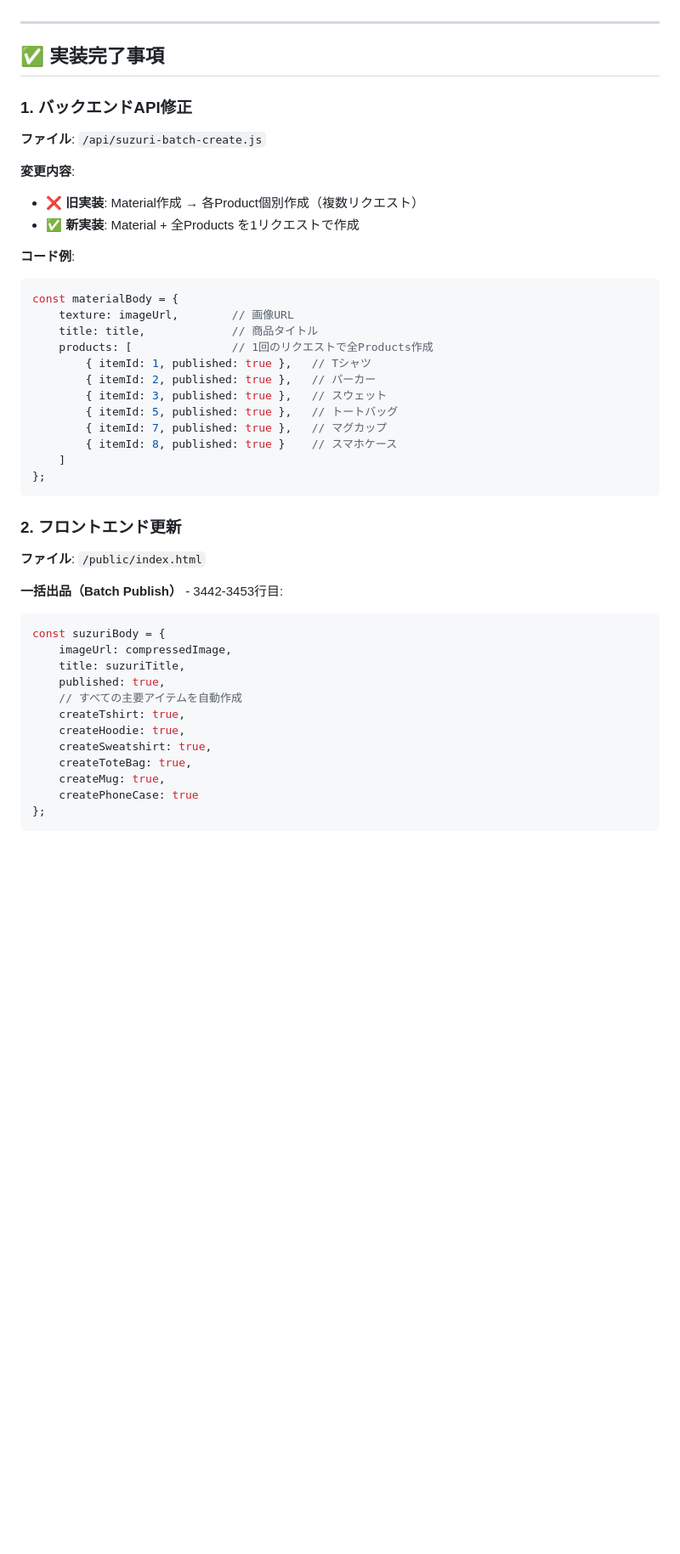
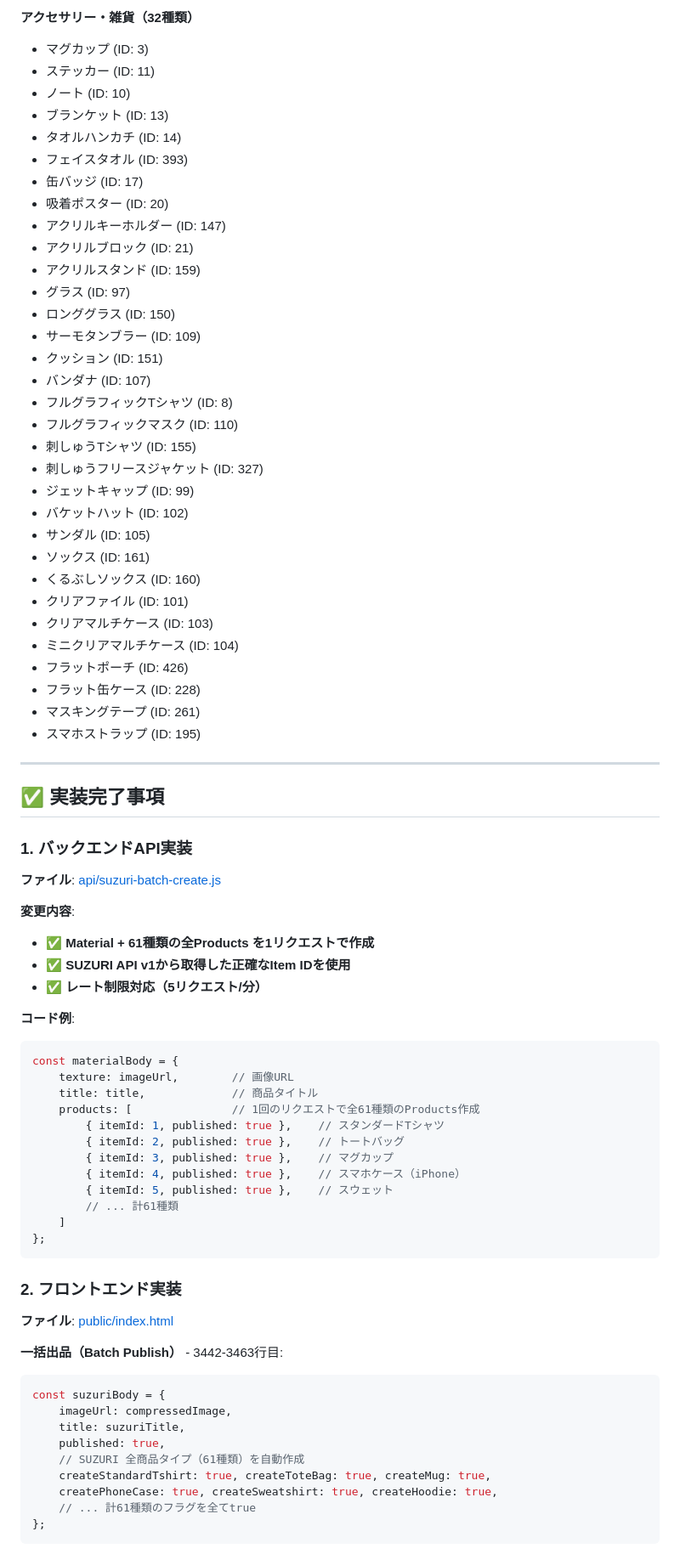
Before and after one commit to yannsunn/tshirt-design-generator, a Markdown page: SUZURI-SETUP-GUIDE.md, the part around one of its changes. Shown at 85% size. Rendered like a GitHub page; blank space fills up the shorter version.

````diff
--- a/SUZURI-SETUP-GUIDE.md
+++ b/SUZURI-SETUP-GUIDE.md
@@ -14,47 +48,78 @@
+**アクセサリー・雑貨（32種類）**
+- マグカップ (ID: 3)
+- ステッカー (ID: 11)
+- ノート (ID: 10)
+- ブランケット (ID: 13)
+- タオルハンカチ (ID: 14)
+- フェイスタオル (ID: 393)
+- 缶バッジ (ID: 17)
+- 吸着ポスター (ID: 20)
+- アクリルキーホルダー (ID: 147)
+- アクリルブロック (ID: 21)
+- アクリルスタンド (ID: 159)
+- グラス (ID: 97)
+- ロンググラス (ID: 150)
+- サーモタンブラー (ID: 109)
+- クッション (ID: 151)
+- バンダナ (ID: 107)
+- フルグラフィックTシャツ (ID: 8)
+- フルグラフィックマスク (ID: 110)
+- 刺しゅうTシャツ (ID: 155)
+- 刺しゅうフリースジャケット (ID: 327)
+- ジェットキャップ (ID: 99)
+- バケットハット (ID: 102)
+- サンダル (ID: 105)
+- ソックス (ID: 161)
+- くるぶしソックス (ID: 160)
+- クリアファイル (ID: 101)
+- クリアマルチケース (ID: 103)
+- ミニクリアマルチケース (ID: 104)
+- フラットポーチ (ID: 426)
+- フラット缶ケース (ID: 228)
+- マスキングテープ (ID: 261)
+- スマホストラップ (ID: 195)
 
 ---
 
 ## ✅ 実装完了事項
 
-### 1. バックエンドAPI修正
-**ファイル**: `/api/suzuri-batch-create.js`
+### 1. バックエンドAPI実装
+**ファイル**: [api/suzuri-batch-create.js](api/suzuri-batch-create.js)
 
 **変更内容**:
-- ❌ **旧実装**: Material作成 → 各Product個別作成（複数リクエスト）
-- ✅ **新実装**: Material + 全Products を1リクエストで作成
+- ✅ **Material + 61種類の全Products を1リクエストで作成**
+- ✅ **SUZURI API v1から取得した正確なItem IDを使用**
+- ✅ **レート制限対応（5リクエスト/分）**
 
 **コード例**:
 ```javascript
 const materialBody = {
     texture: imageUrl,        // 画像URL
     title: title,             // 商品タイトル
-    products: [               // 1回のリクエストで全Products作成
-        { itemId: 1, published: true },   // Tシャツ
-        { itemId: 2, published: true },   // パーカー
-        { itemId: 3, published: true },   // スウェット
-        { itemId: 5, published: true },   // トートバッグ
-        { itemId: 7, published: true },   // マグカップ
-        { itemId: 8, published: true }    // スマホケース
+    products: [               // 1回のリクエストで全61種類のProducts作成
+        { itemId: 1, published: true },    // スタンダードTシャツ
+        { itemId: 2, published: true },    // トートバッグ
+        { itemId: 3, published: true },    // マグカップ
+        { itemId: 4, published: true },    // スマホケース（iPhone）
+        { itemId: 5, published: true },    // スウェット
+        // ... 計61種類
     ]
 };
 ```
 
-### 2. フロントエンド更新
-**ファイル**: `/public/index.html`
+### 2. フロントエンド実装
+**ファイル**: [public/index.html](public/index.html)
 
-**一括出品（Batch Publish）** - 3442-3453行目:
+**一括出品（Batch Publish）** - 3442-3463行目:
 ```javascript
 const suzuriBody = {
     imageUrl: compressedImage,
     title: suzuriTitle,
     published: true,
-    // すべての主要アイテムを自動作成
-    createTshirt: true,
-    createHoodie: true,
-    createSweatshirt: true,
-    createToteBag: true,
-    createMug: true,
-    createPhoneCase: true
+    // SUZURI 全商品タイプ（61種類）を自動作成
+    createStandardTshirt: true, createToteBag: true, createMug: true,
+    createPhoneCase: true, createSweatshirt: true, createHoodie: true,
+    // ... 計61種類のフラグを全てtrue
 };
 ```
 
````
Also changed, not shown: other parts of SUZURI-SETUP-GUIDE.md (+103 -45 lines).
